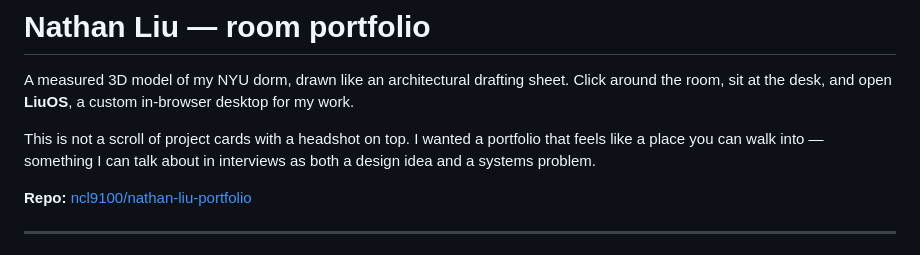
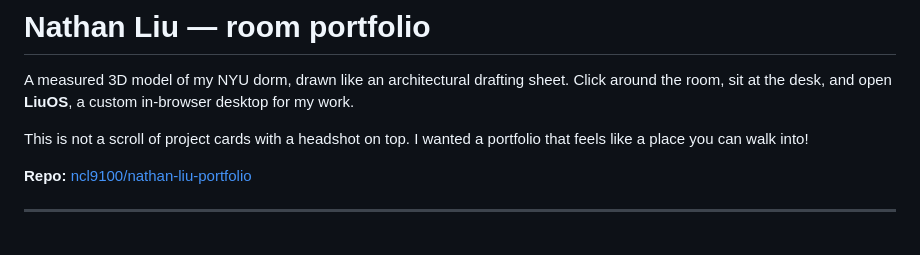
Before and after one commit to ncl9100/nathan-liu-portfolio, a Markdown page: README.md, the part around the change. Drawn GitHub-style.

Commit message:
Revise portfolio description for clarity

```diff
--- a/README.md
+++ b/README.md
@@ -2,7 +2,7 @@
 
 A measured 3D model of my NYU dorm, drawn like an architectural drafting sheet. Click around the room, sit at the desk, and open **LiuOS**, a custom in-browser desktop for my work.
 
-This is not a scroll of project cards with a headshot on top. I wanted a portfolio that feels like a place you can walk into — something I can talk about in interviews as both a design idea and a systems problem.
+This is not a scroll of project cards with a headshot on top. I wanted a portfolio that feels like a place you can walk into!
 
 **Repo:** [ncl9100/nathan-liu-portfolio](https://github.com/ncl9100/nathan-liu-portfolio)
 
```
